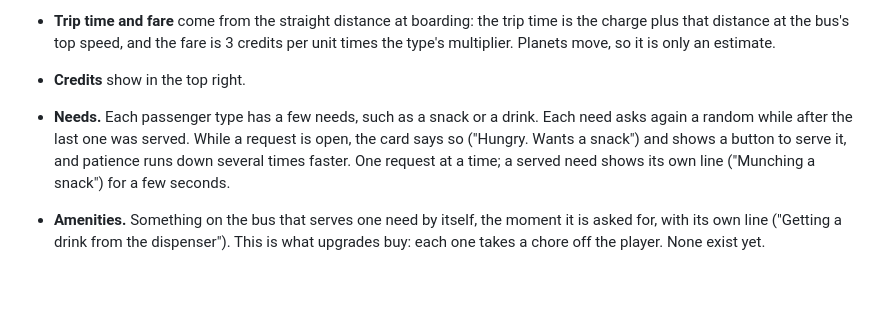
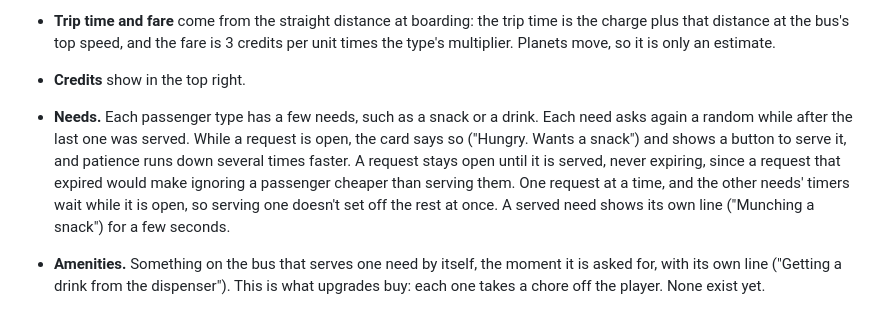
Before and after one commit to ronijaakkola/game-off-2026, a Markdown page: DESIGN.md, the part around the change. GitHub-like rendering; blank space fills up the shorter version.

Commit message:
docs(design): say why a passenger's request stays open until served (#76)
## Summary

DESIGN.md's "On board" section now says why a passenger's request never
expires: if a request expired, ignoring a passenger would cost less than
serving them. It also says the other needs' timers wait while a request
is open. A review of ronijaakkola/game-off-2026#69 flagged both as
possible bugs because the design doc didn't give the reason.

## Evidence

Docs only; no check covers it.

## Blast radius

DESIGN.md, one bullet.

---
_Generated by [Claude
Code](https://claude.ai/code/session_01QTCD8EeYpdq2UY7yLT9oR3)_

```diff
--- a/DESIGN.md
+++ b/DESIGN.md
@@ -27,7 +27,7 @@ Each passenger on board has a card down the left edge of the screen: name, type,
 - **Trip time and fare** come from the straight distance at boarding: the trip time is the charge plus that distance at the bus's top speed, and the fare is 3 credits per unit times the type's multiplier. Planets move, so it is only an estimate.
 - **Credits** show in the top right.
 
-- **Needs.** Each passenger type has a few needs, such as a snack or a drink. Each need asks again a random while after the last one was served. While a request is open, the card says so ("Hungry. Wants a snack") and shows a button to serve it, and patience runs down several times faster. One request at a time; a served need shows its own line ("Munching a snack") for a few seconds.
+- **Needs.** Each passenger type has a few needs, such as a snack or a drink. Each need asks again a random while after the last one was served. While a request is open, the card says so ("Hungry. Wants a snack") and shows a button to serve it, and patience runs down several times faster. A request stays open until it is served, never expiring, since a request that expired would make ignoring a passenger cheaper than serving them. One request at a time, and the other needs' timers wait while it is open, so serving one doesn't set off the rest at once. A served need shows its own line ("Munching a snack") for a few seconds.
 - **Amenities.** Something on the bus that serves one need by itself, the moment it is asked for, with its own line ("Getting a drink from the dispenser"). This is what upgrades buy: each one takes a chore off the player. None exist yet.
 - **Passenger types** are data (a `PassengerType` resource): fare multiplier, patience slack, needs, idle lines and names. There is one, the Commuter.
 
```
